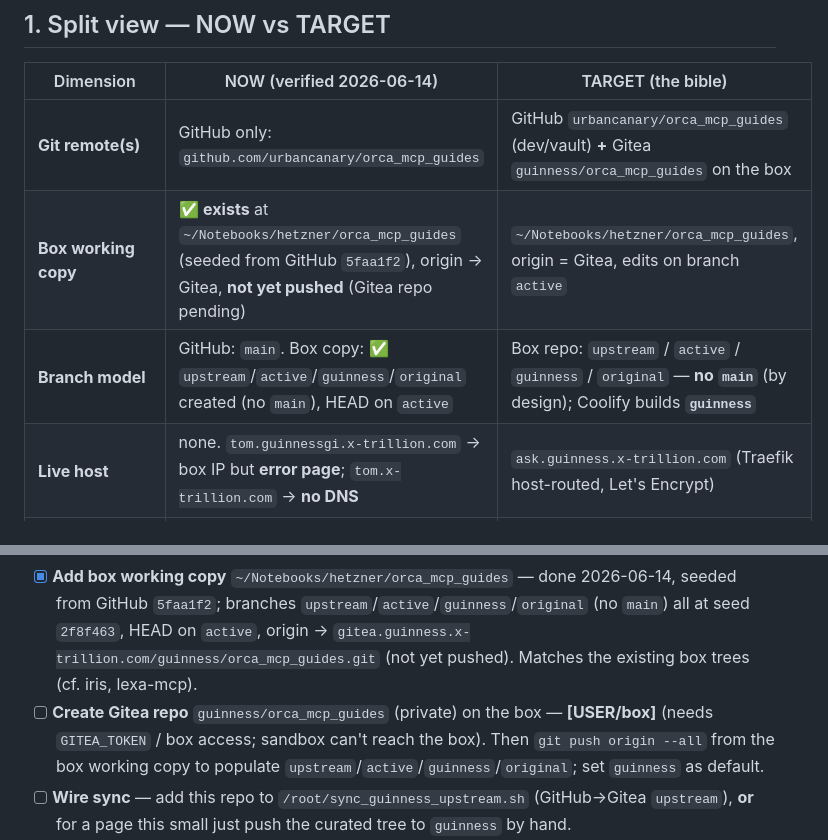
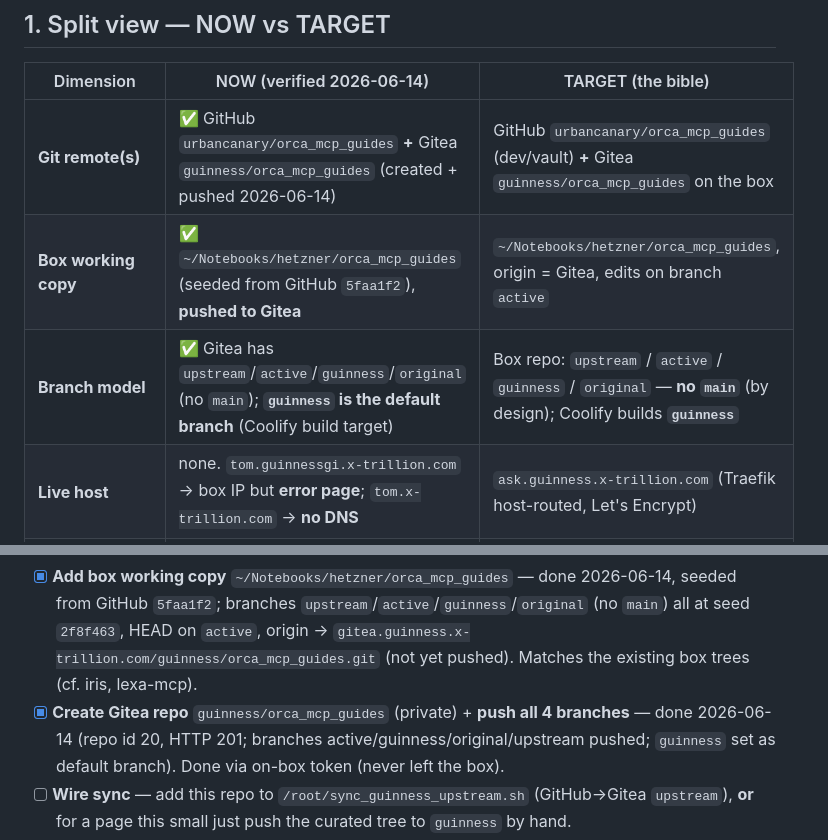
Before and after one commit to urbancanary/orca_mcp_guides, a Markdown page: DEPLOY.md, 2 parts joined by grey strips. Rendered like a GitHub page.

Commit message:
docs(deploy): Gitea repo created + branches pushed — update bible NOW column
guinness/orca_mcp_guides created on the box (repo id 20) and all four
branches pushed; guinness set as default branch (Coolify build target).
Tick the checklist item.

Co-Authored-By: Claude Opus 4.8 (1M context) <noreply@anthropic.com>

```diff
--- a/DEPLOY.md
+++ b/DEPLOY.md
@@ -14,9 +14,9 @@ that calls the Orca `/call` HTTP API at runtime. No server build, no secrets in
 
 | Dimension | NOW (verified 2026-06-14) | TARGET (the bible) |
 |---|---|---|
-| **Git remote(s)** | GitHub only: `github.com/urbancanary/orca_mcp_guides` | GitHub `urbancanary/orca_mcp_guides` (dev/vault) **+** Gitea `guinness/orca_mcp_guides` on the box |
-| **Box working copy** | ✅ **exists** at `~/Notebooks/hetzner/orca_mcp_guides` (seeded from GitHub `5faa1f2`), origin → Gitea, **not yet pushed** (Gitea repo pending) | `~/Notebooks/hetzner/orca_mcp_guides`, origin = Gitea, edits on branch `active` |
-| **Branch model** | GitHub: `main`. Box copy: ✅ `upstream`/`active`/`guinness`/`original` created (no `main`), HEAD on `active` | Box repo: `upstream` / `active` / `guinness` / `original` — **no `main`** (by design); Coolify builds **`guinness`** |
+| **Git remote(s)** | ✅ GitHub `urbancanary/orca_mcp_guides` **+** Gitea `guinness/orca_mcp_guides` (created + pushed 2026-06-14) | GitHub `urbancanary/orca_mcp_guides` (dev/vault) **+** Gitea `guinness/orca_mcp_guides` on the box |
+| **Box working copy** | ✅ `~/Notebooks/hetzner/orca_mcp_guides` (seeded from GitHub `5faa1f2`), **pushed to Gitea** | `~/Notebooks/hetzner/orca_mcp_guides`, origin = Gitea, edits on branch `active` |
+| **Branch model** | ✅ Gitea has `upstream`/`active`/`guinness`/`original` (no `main`); **`guinness` is the default branch** (Coolify build target) | Box repo: `upstream` / `active` / `guinness` / `original` — **no `main`** (by design); Coolify builds **`guinness`** |
 | **Live host** | none. `tom.guinnessgi.x-trillion.com` → box IP but **error page**; `tom.x-trillion.com` → **no DNS** | `ask.guinness.x-trillion.com` (Traefik host-routed, Let's Encrypt) |
 | **Deploy trigger** | `git push` → GitHub, reaches **nothing live** | push to Gitea `guinness` → **Coolify auto-builds + serves** |
 | **Build** | n/a | Coolify **static app**, NIXPACKS + `python3 -m http.server` (current `Procfile`); healthcheck **off** (python-slim no-curl gotcha) |
@@ -71,9 +71,9 @@ Orion box shell  →  "Ask Orca" tile iframes  ask.guinness.x-trillion.com?orion
       GitHub `5faa1f2`; branches `upstream`/`active`/`guinness`/`original` (no `main`) all at seed
       `2f8f463`, HEAD on `active`, origin → `gitea.guinness.x-trillion.com/guinness/orca_mcp_guides.git`
       (not yet pushed). Matches the existing box trees (cf. iris, lexa-mcp).
-- [ ] **Create Gitea repo** `guinness/orca_mcp_guides` (private) on the box — **[USER/box]** (needs
-      `GITEA_TOKEN` / box access; sandbox can't reach the box). Then `git push origin --all` from the
-      box working copy to populate `upstream`/`active`/`guinness`/`original`; set `guinness` as default.
+- [x] **Create Gitea repo** `guinness/orca_mcp_guides` (private) + **push all 4 branches** — done
+      2026-06-14 (repo id 20, HTTP 201; branches active/guinness/original/upstream pushed; `guinness`
+      set as default branch). Done via on-box token (never left the box).
 - [ ] **Wire sync** — add this repo to `/root/sync_guinness_upstream.sh` (GitHub→Gitea `upstream`),
       **or** for a page this small just push the curated tree to `guinness` by hand.
 - [ ] **Create the Coolify app** → source = Gitea `guinness/orca_mcp_guides`, branch `guinness`,
```
